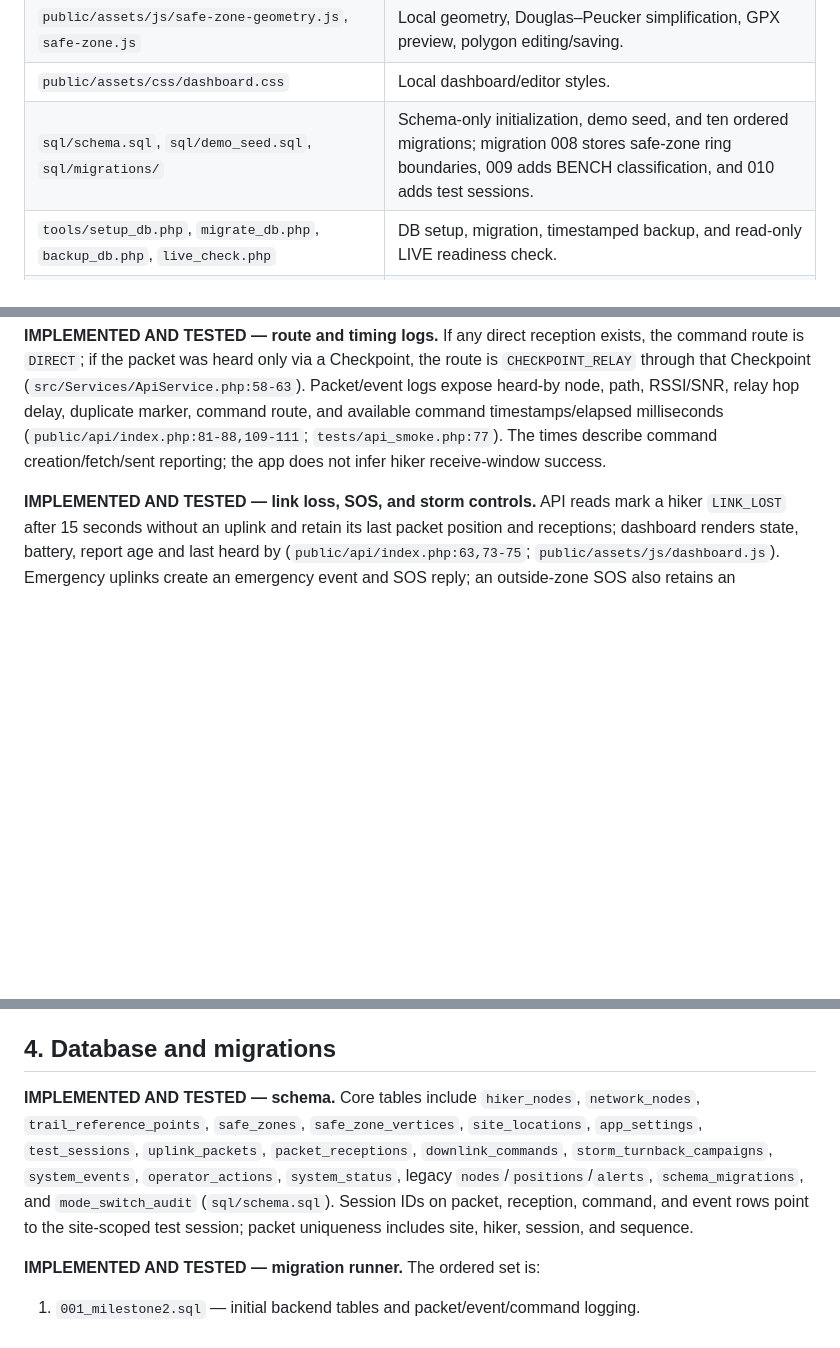
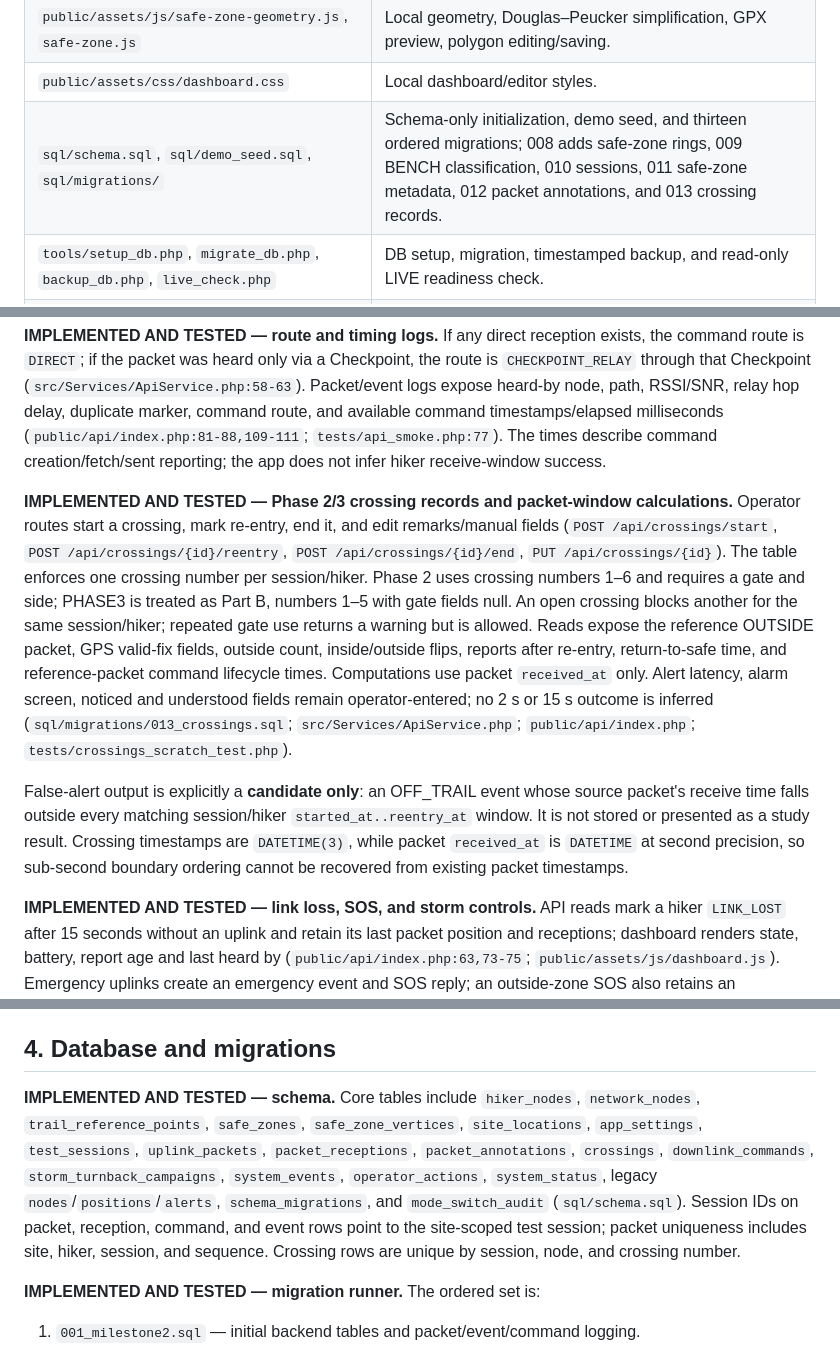
Before and after one commit to kenchihilario/lora-hiker-geofence-dashboard, a Markdown page: docs/PROJECT_STATUS.md, 3 parts joined by grey strips. GitHub-like rendering; blank space fills up the shorter version.

```diff
--- a/docs/PROJECT_STATUS.md
+++ b/docs/PROJECT_STATUS.md
@@ -34,7 +34,7 @@
 | `public/assets/js/dashboard-label-layout.js` | SVG label placement, clipping bounds, truncation and CSS-pixel sizing. |
 | `public/assets/js/safe-zone-geometry.js`, `safe-zone.js` | Local geometry, Douglas–Peucker simplification, GPX preview, polygon editing/saving. |
 | `public/assets/css/dashboard.css` | Local dashboard/editor styles. |
-| `sql/schema.sql`, `sql/demo_seed.sql`, `sql/migrations/` | Schema-only initialization, demo seed, and ten ordered migrations; migration 008 stores safe-zone ring boundaries, 009 adds BENCH classification, and 010 adds test sessions. |
+| `sql/schema.sql`, `sql/demo_seed.sql`, `sql/migrations/` | Schema-only initialization, demo seed, and thirteen ordered migrations; 008 adds safe-zone rings, 009 BENCH classification, 010 sessions, 011 safe-zone metadata, 012 packet annotations, and 013 crossing records. |
 | `tools/setup_db.php`, `migrate_db.php`, `backup_db.php`, `live_check.php` | DB setup, migration, timestamped backup, and read-only LIVE readiness check. |
 | `tools/simulate_hikers.php`, `tools/scenarios/` | DEMO-only logical-packet simulator and scenarios; it does not simulate radio hardware. |
 | `tests/` | PHP, JavaScript, PowerShell, API smoke, and isolated scratch-LIVE integration tests. |
@@ -48,6 +48,10 @@
 
 **IMPLEMENTED AND TESTED — route and timing logs.** If any direct reception exists, the command route is `DIRECT`; if the packet was heard only via a Checkpoint, the route is `CHECKPOINT_RELAY` through that Checkpoint (`src/Services/ApiService.php:58-63`). Packet/event logs expose heard-by node, path, RSSI/SNR, relay hop delay, duplicate marker, command route, and available command timestamps/elapsed milliseconds (`public/api/index.php:81-88,109-111`; `tests/api_smoke.php:77`). The times describe command creation/fetch/sent reporting; the app does not infer hiker receive-window success.
 
+**IMPLEMENTED AND TESTED — Phase 2/3 crossing records and packet-window calculations.** Operator routes start a crossing, mark re-entry, end it, and edit remarks/manual fields (`POST /api/crossings/start`, `POST /api/crossings/{id}/reentry`, `POST /api/crossings/{id}/end`, `PUT /api/crossings/{id}`). The table enforces one crossing number per session/hiker. Phase 2 uses crossing numbers 1–6 and requires a gate and side; PHASE3 is treated as Part B, numbers 1–5 with gate fields null. An open crossing blocks another for the same session/hiker; repeated gate use returns a warning but is allowed. Reads expose the reference OUTSIDE packet, GPS valid-fix fields, outside count, inside/outside flips, reports after re-entry, return-to-safe time, and reference-packet command lifecycle times. Computations use packet `received_at` only. Alert latency, alarm screen, noticed and understood fields remain operator-entered; no 2 s or 15 s outcome is inferred (`sql/migrations/013_crossings.sql`; `src/Services/ApiService.php`; `public/api/index.php`; `tests/crossings_scratch_test.php`).
+
+False-alert output is explicitly a **candidate only**: an OFF_TRAIL event whose source packet's receive time falls outside every matching session/hiker `started_at..reentry_at` window. It is not stored or presented as a study result. Crossing timestamps are `DATETIME(3)`, while packet `received_at` is `DATETIME` at second precision, so sub-second boundary ordering cannot be recovered from existing packet timestamps.
+
 **IMPLEMENTED AND TESTED — link loss, SOS, and storm controls.** API reads mark a hiker `LINK_LOST` after 15 seconds without an uplink and retain its last packet position and receptions; dashboard renders state, battery, report age and last heard by (`public/api/index.php:63,73-75`; `public/assets/js/dashboard.js`). Emergency uplinks create an emergency event and SOS reply; an outside-zone SOS also retains an OFF_TRAIL event (`src/Services/ApiService.php:125-170`; `tests/api_smoke.php:66`). Storm campaigns repeat on eligible reply slots until receipt flag or operator cancellation; Phase 2 disables them (`public/api/index.php:94-101`; service; `tests/api_smoke.php:52-58,71-74`). The “alarm” is an event/alert shown in the app; no sounder or physical alarm has been verified.
 
 **BLOCKED (waiting on hardware/firmware/site data) — physical bridge.** No ESP32 firmware, actual LoRa radio driver, Android application, or USB serial bridge is implemented. Packet byte sizes, radio encoding, serial framing, and real receive behavior are intentionally unspecified and remain firmware-owned. No real device delivery is claimed.
@@ -69,7 +73,7 @@ Inputs are JSON or query filters as appropriate; validation returns HTTP errors
 
 ## 4. Database and migrations
 
-**IMPLEMENTED AND TESTED — schema.** Core tables include `hiker_nodes`, `network_nodes`, `trail_reference_points`, `safe_zones`, `safe_zone_vertices`, `site_locations`, `app_settings`, `test_sessions`, `uplink_packets`, `packet_receptions`, `downlink_commands`, `storm_turnback_campaigns`, `system_events`, `operator_actions`, `system_status`, legacy `nodes`/`positions`/`alerts`, `schema_migrations`, and `mode_switch_audit` (`sql/schema.sql`). Session IDs on packet, reception, command, and event rows point to the site-scoped test session; packet uniqueness includes site, hiker, session, and sequence.
+**IMPLEMENTED AND TESTED — schema.** Core tables include `hiker_nodes`, `network_nodes`, `trail_reference_points`, `safe_zones`, `safe_zone_vertices`, `site_locations`, `app_settings`, `test_sessions`, `uplink_packets`, `packet_receptions`, `packet_annotations`, `crossings`, `downlink_commands`, `storm_turnback_campaigns`, `system_events`, `operator_actions`, `system_status`, legacy `nodes`/`positions`/`alerts`, `schema_migrations`, and `mode_switch_audit` (`sql/schema.sql`). Session IDs on packet, reception, command, and event rows point to the site-scoped test session; packet uniqueness includes site, hiker, session, and sequence. Crossing rows are unique by session, node, and crossing number.
 
 **IMPLEMENTED AND TESTED — migration runner.** The ordered set is:
 
```
Also changed, not shown: other parts of docs/PROJECT_STATUS.md (+17 -10 lines).
